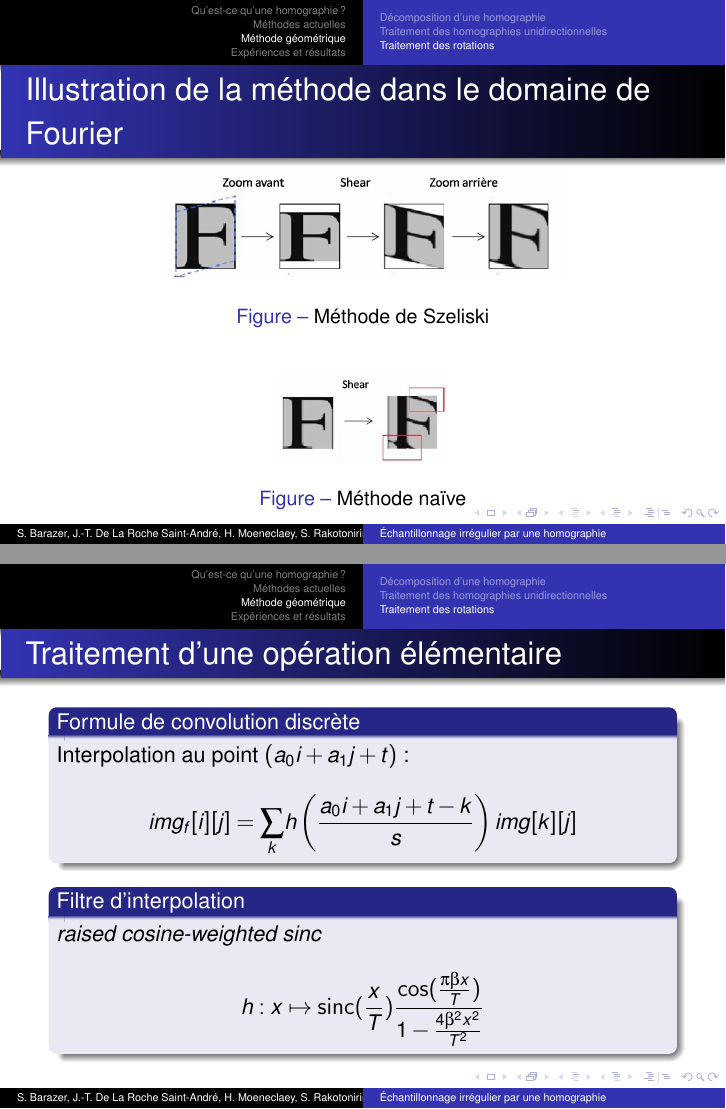
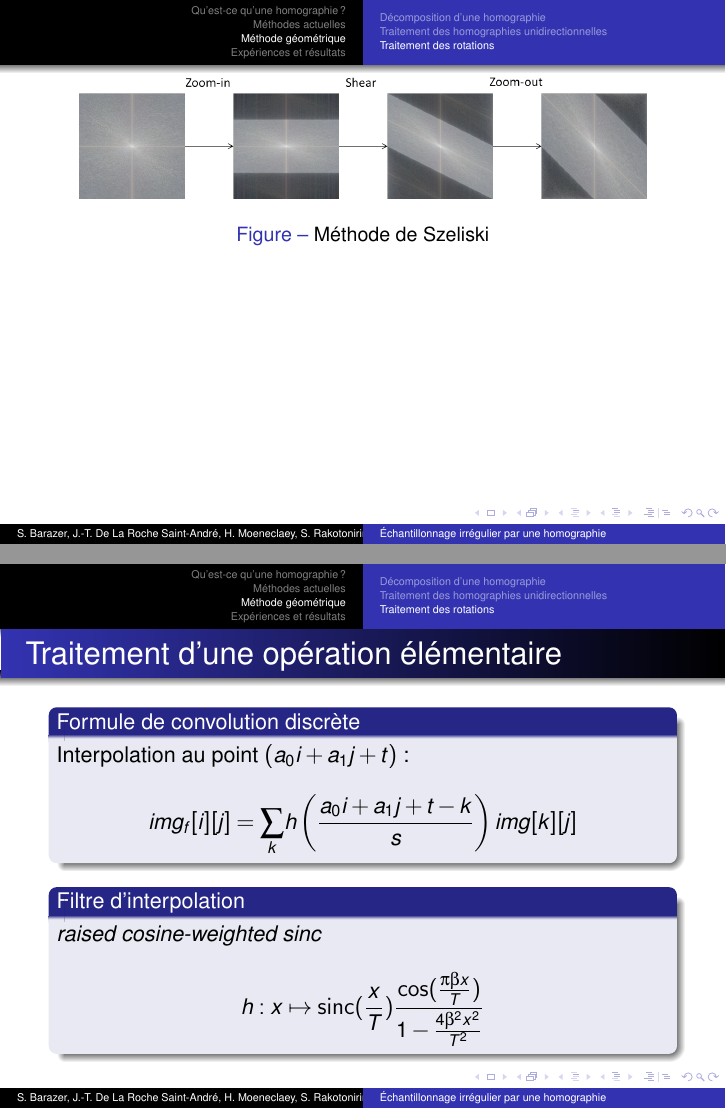
Before and after one commit to hugomoe/presentration_mi_parcours, LaTeX slides (10h05_Barazer_De_La_Roche_Saint-André_Moeneclaey_Rakotonirina-Ricquebourg.tex): pages 21 and 22 of 32, joined at a grey line. Compiled offline with pdfLaTeX.

Commit message:
Update 10h05_Barazer_De_La_Roche_Saint-André_Moeneclaey_Rakotonirina-Ricquebourg.tex

```diff
--- a/10h05_Barazer_De_La_Roche_Saint-André_Moeneclaey_Rakotonirina-Ricquebourg.tex
+++ b/10h05_Barazer_De_La_Roche_Saint-André_Moeneclaey_Rakotonirina-Ricquebourg.tex
@@ -332,25 +332,19 @@ $\ra$ trois étapes :
 \end{frame}
 
 
-\begin{frame}{Illustration de la méthode dans le domaine de Fourier }
+
 
 \begin{figure}
 \centering
-\includegraphics[width=7cm]{fourier1.jpg}
+\includegraphics[width=10cm]{Schema_Spectre_Szeliski.png}
 \caption{Méthode de Szeliski}
 \end{figure}
 
-\begin{columns}
-\begin{column}{4cm}
-
-\begin{figure}
-\centering
-\includegraphics[width=3cm]{fourier2.jpg}
-\caption{Méthode naïve}
-\end{figure}
-
-\end{column}
-\end{columns}
+%\begin{figure}
+%\centering
+%\includegraphics[width=3cm]{Schema_Spectre_Naif.png}
+%\caption{Méthode naïve}
+%\end{figure}
 
 \end{frame}
 
```
